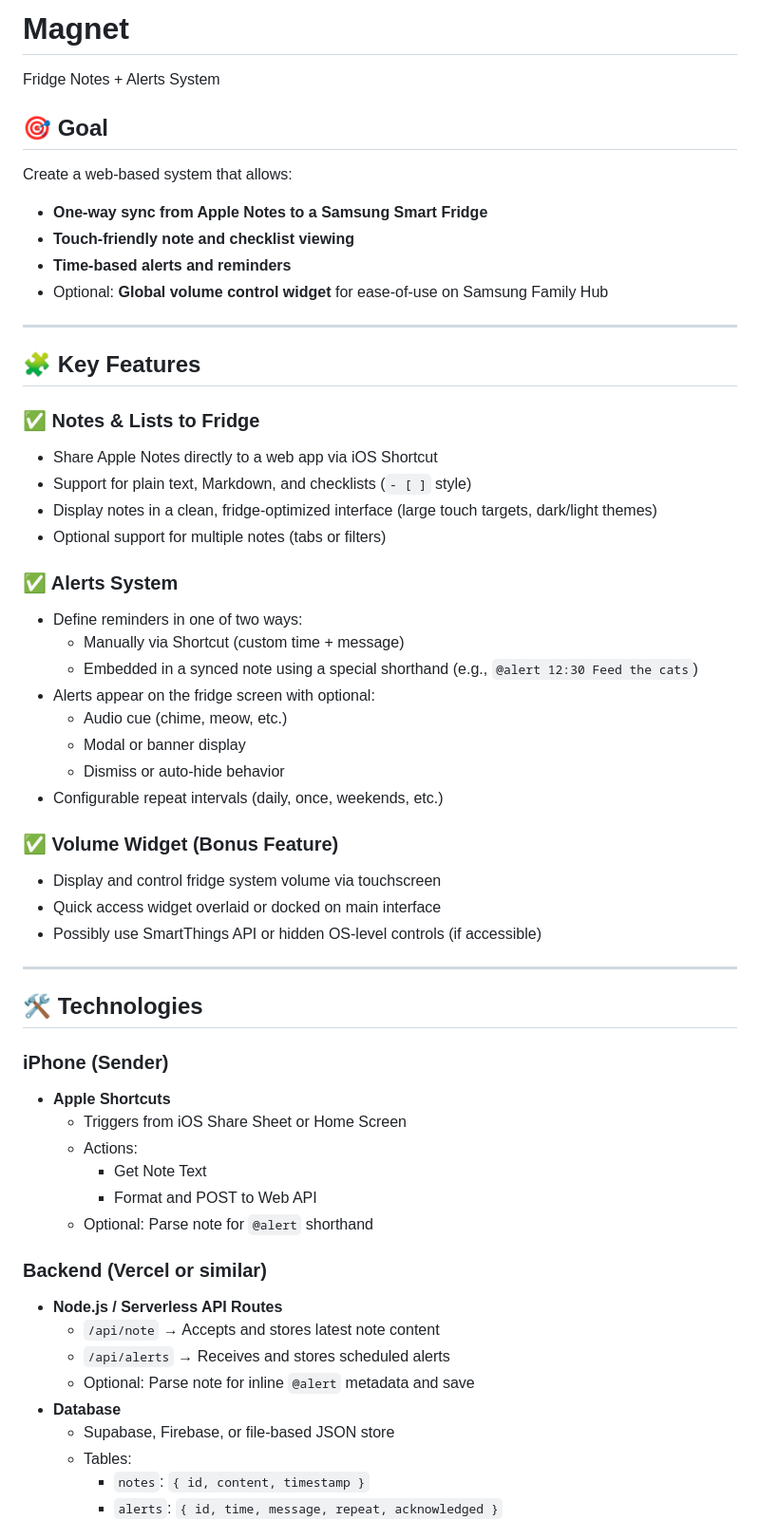
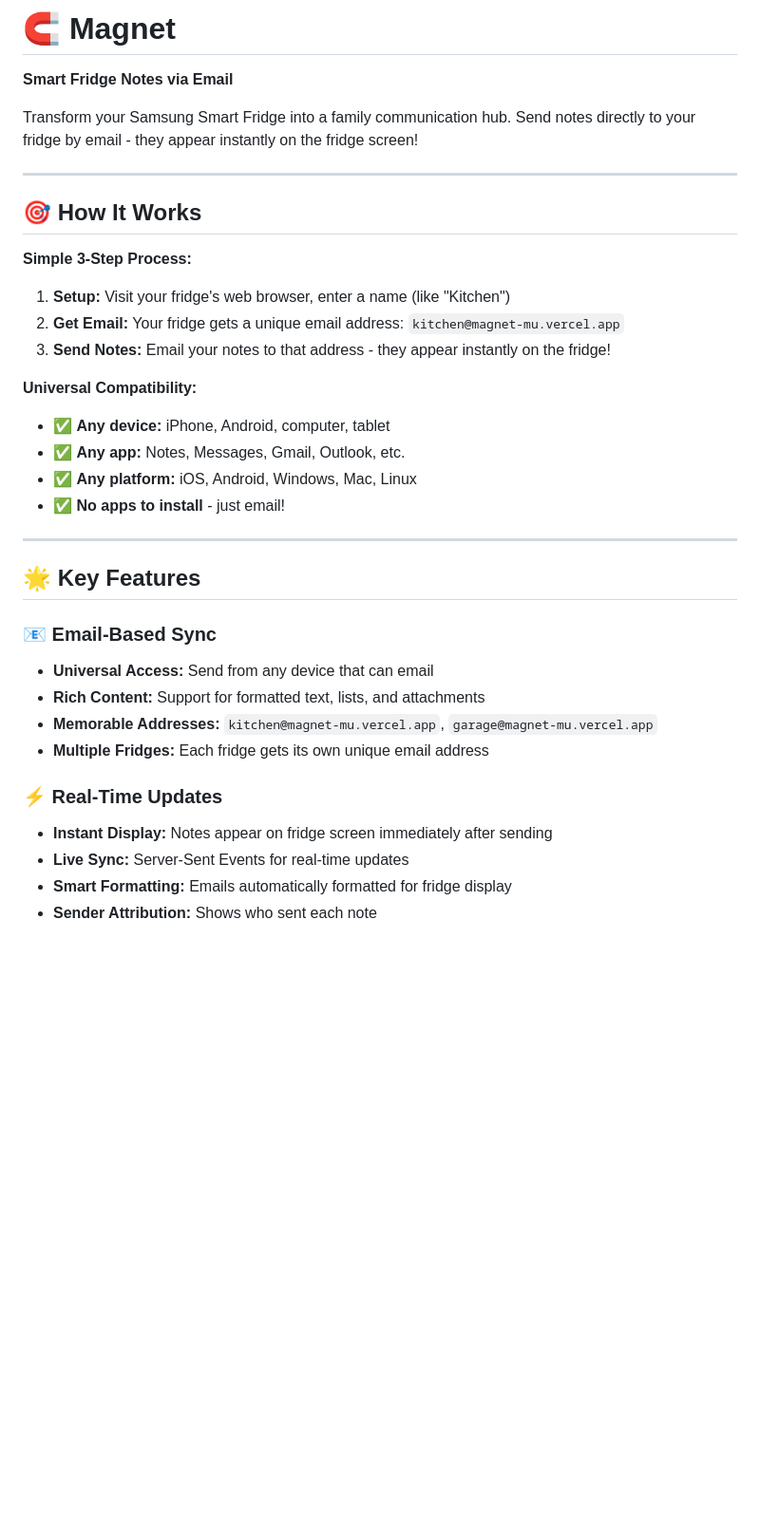
Before and after one commit to EpicAmps/Magnet, a Markdown page: README.md, the part around the change printed below. Shown: that part at 95% size. Rendered like a GitHub page; blank space fills up the shorter version.

```diff
--- a/README.md
+++ b/README.md
@@ -1,58 +1,36 @@
-# Magnet
-Fridge Notes + Alerts System
+# 🧲 Magnet
+**Smart Fridge Notes via Email**
 
-## 🎯 Goal
-Create a web-based system that allows:
-- **One-way sync from Apple Notes to a Samsung Smart Fridge**
-- **Touch-friendly note and checklist viewing**
-- **Time-based alerts and reminders**
-- Optional: **Global volume control widget** for ease-of-use on Samsung Family Hub
+Transform your Samsung Smart Fridge into a family communication hub. Send notes directly to your fridge by email - they appear instantly on the fridge screen!
 
 ---
 
-## 🧩 Key Features
+## 🎯 How It Works
 
-### ✅ Notes & Lists to Fridge
-- Share Apple Notes directly to a web app via iOS Shortcut
-- Support for plain text, Markdown, and checklists (`- [ ]` style)
-- Display notes in a clean, fridge-optimized interface (large touch targets, dark/light themes)
-- Optional support for multiple notes (tabs or filters)
+**Simple 3-Step Process:**
+1. **Setup:** Visit your fridge's web browser, enter a name (like "Kitchen")
+2. **Get Email:** Your fridge gets a unique email address: `kitchen@magnet-mu.vercel.app`
+3. **Send Notes:** Email your notes to that address - they appear instantly on the fridge!
 
-### ✅ Alerts System
-- Define reminders in one of two ways:
-  - Manually via Shortcut (custom time + message)
-  - Embedded in a synced note using a special shorthand (e.g., `@alert 12:30 Feed the cats`)
-- Alerts appear on the fridge screen with optional:
-  - Audio cue (chime, meow, etc.)
-  - Modal or banner display
-  - Dismiss or auto-hide behavior
-- Configurable repeat intervals (daily, once, weekends, etc.)
-
-### ✅ Volume Widget (Bonus Feature)
-- Display and control fridge system volume via touchscreen
-- Quick access widget overlaid or docked on main interface
-- Possibly use SmartThings API or hidden OS-level controls (if accessible)
+**Universal Compatibility:**
+- ✅ **Any device:** iPhone, Android, computer, tablet
+- ✅ **Any app:** Notes, Messages, Gmail, Outlook, etc.
+- ✅ **Any platform:** iOS, Android, Windows, Mac, Linux
+- ✅ **No apps to install** - just email!
 
 ---
 
-## 🛠️ Technologies
+## 🌟 Key Features
 
-### iPhone (Sender)
-- **Apple Shortcuts**
-  - Triggers from iOS Share Sheet or Home Screen
-  - Actions:
-    - Get Note Text
-    - Format and POST to Web API
-  - Optional: Parse note for `@alert` shorthand
+### 📧 Email-Based Sync
+- **Universal Access:** Send from any device that can email
+- **Rich Content:** Support for formatted text, lists, and attachments
+- **Memorable Addresses:** `kitchen@magnet-mu.vercel.app`, `garage@magnet-mu.vercel.app`
+- **Multiple Fridges:** Each fridge gets its own unique email address
 
-### Backend (Vercel or similar)
-- **Node.js / Serverless API Routes**
-  - `/api/note` → Accepts and stores latest note content
-  - `/api/alerts` → Receives and stores scheduled alerts
-  - Optional: Parse note for inline `@alert` metadata and save
-- **Database**
-  - Supabase, Firebase, or file-based JSON store
-  - Tables:
-    - `notes`: `{ id, content, timestamp }`
-    - `alerts`: `{ id, time, message, repeat, acknowledged }`
+### ⚡ Real-Time Updates
+- **Instant Display:** Notes appear on fridge screen immediately after sending
+- **Live Sync:** Server-Sent Events for real-time updates
+- **Smart Formatting:** Emails automatically formatted for fridge display
+- **Sender Attribution:** Shows who sent each note
 
```
Also changed, not shown: other parts of README.md (+251 -38 lines).
